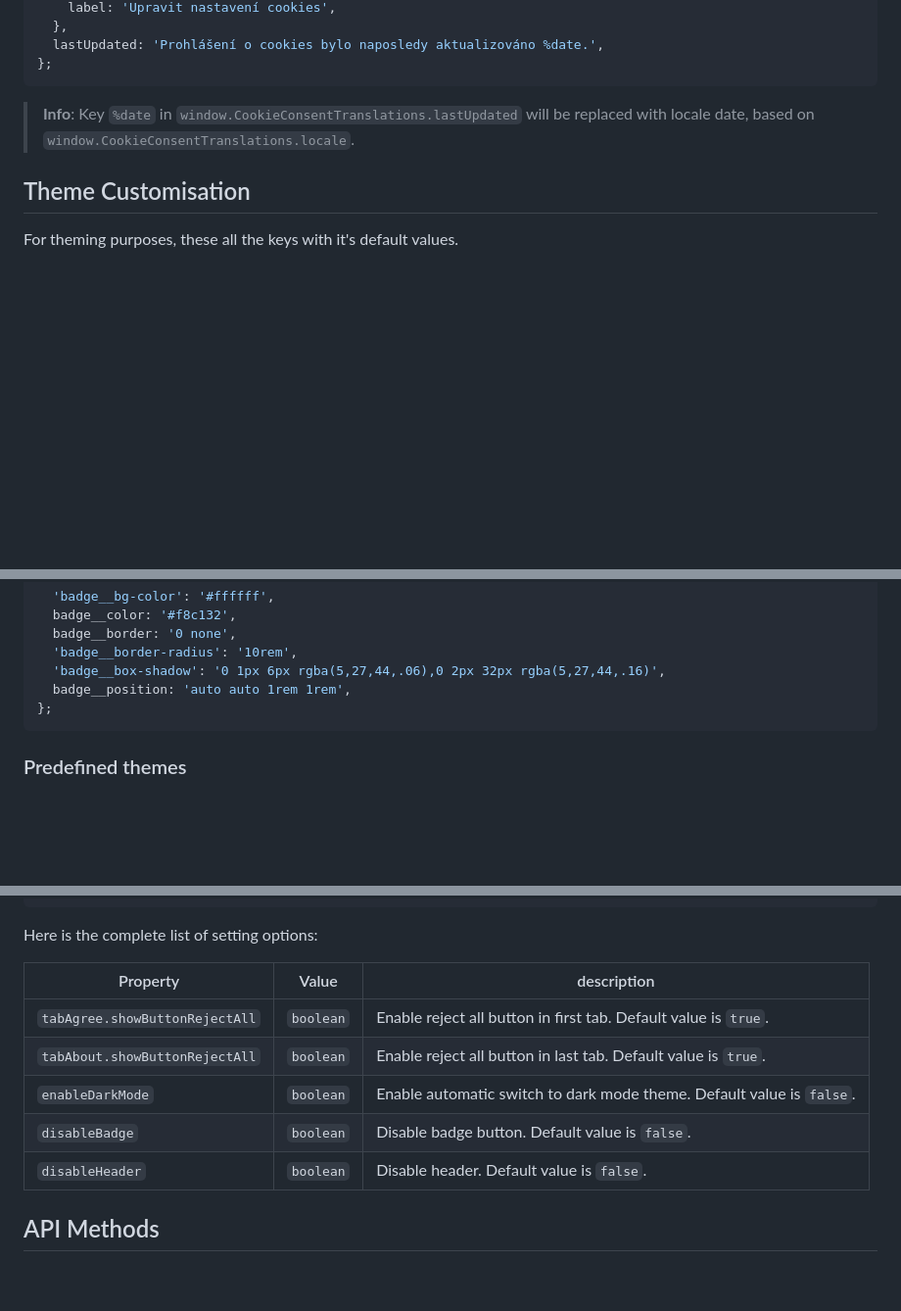
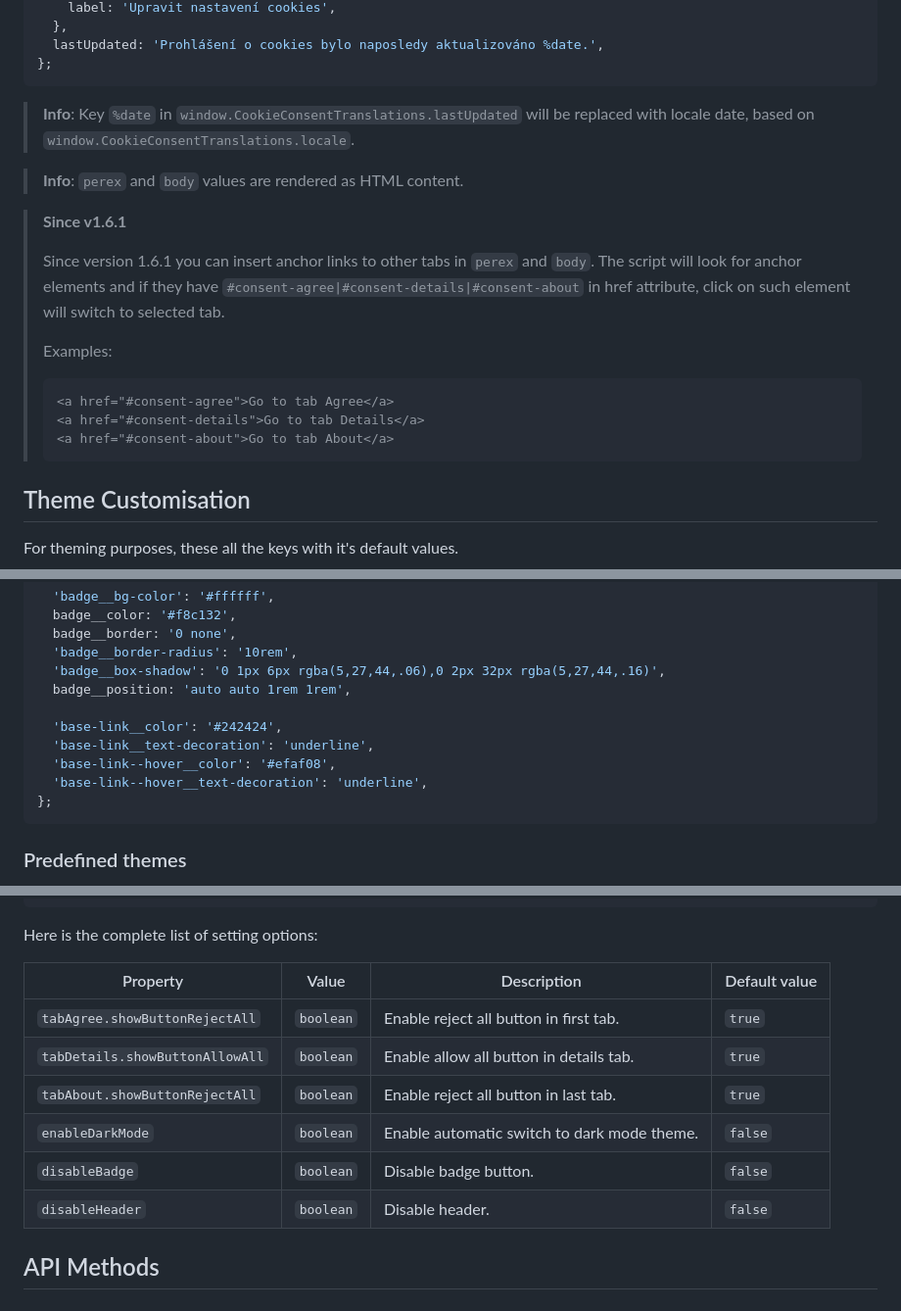
Before and after one commit to danielsitek/dgp-cookie-consent, a Markdown page: README.md, 3 parts joined by grey strips. Shown at 98% size. Drawn GitHub-style; blank space fills up the shorter version.

````diff
--- a/README.md
+++ b/README.md
@@ -146,6 +146,20 @@ window.CookieConsentTranslations = {
 
 > **Info**: Key `%date` in `window.CookieConsentTranslations.lastUpdated` will be replaced with locale date, based on `window.CookieConsentTranslations.locale`.
 
+> **Info**: `perex` and `body` values are rendered as HTML content.
+
+> **Since v1.6.1**
+>
+> Since version 1.6.1 you can insert anchor links to other tabs in `perex` and `body`. The script will look for anchor elements and if they have `#consent-agree|#consent-details|#consent-about` in href attribute, click on such element will switch to selected tab.
+>
+> Examples:
+>
+> ```
+> <a href="#consent-agree">Go to tab Agree</a>
+> <a href="#consent-details">Go to tab Details</a>
+> <a href="#consent-about">Go to tab About</a>
+> ```
+
 ## Theme Customisation
 
 For theming purposes, these all the keys with it's default values.
@@ -194,6 +208,11 @@ window.CookieConsentTheme = {
   'badge__border-radius': '10rem',
   'badge__box-shadow': '0 1px 6px rgba(5,27,44,.06),0 2px 32px rgba(5,27,44,.16)',
   badge__position: 'auto auto 1rem 1rem',
+
+  'base-link__color': '#242424',
+  'base-link__text-decoration': 'underline',
+  'base-link--hover__color': '#efaf08',
+  'base-link--hover__text-decoration': 'underline',
 };
 ```
 
@@ -332,13 +351,14 @@ window.CookieConsentSettings = {
 
 Here is the complete list of setting options:
 
-| Property                       | Value     | description                                                           |
-| ------------------------------ | --------- | --------------------------------------------------------------------- |
-| `tabAgree.showButtonRejectAll` | `boolean` | Enable reject all button in first tab. Default value is `true`.       |
-| `tabAbout.showButtonRejectAll` | `boolean` | Enable reject all button in last tab. Default value is `true`.        |
-| `enableDarkMode`               | `boolean` | Enable automatic switch to dark mode theme. Default value is `false`. |
-| `disableBadge`                 | `boolean` | Disable badge button. Default value is `false`.                       |
-| `disableHeader`                | `boolean` | Disable header. Default value is `false`.                             |
+| Property                        | Value     | Description                                 | Default value |
+| ------------------------------- | --------- | ------------------------------------------- | ------------- |
+| `tabAgree.showButtonRejectAll`  | `boolean` | Enable reject all button in first tab.      | `true`        |
+| `tabDetails.showButtonAllowAll` | `boolean` | Enable allow all button in details tab.     | `true`        |
+| `tabAbout.showButtonRejectAll`  | `boolean` | Enable reject all button in last tab.       | `true`        |
+| `enableDarkMode`                | `boolean` | Enable automatic switch to dark mode theme. | `false`       |
+| `disableBadge`                  | `boolean` | Disable badge button.                       | `false`       |
+| `disableHeader`                 | `boolean` | Disable header.                             | `false`       |
 
 ## API Methods
 
````
